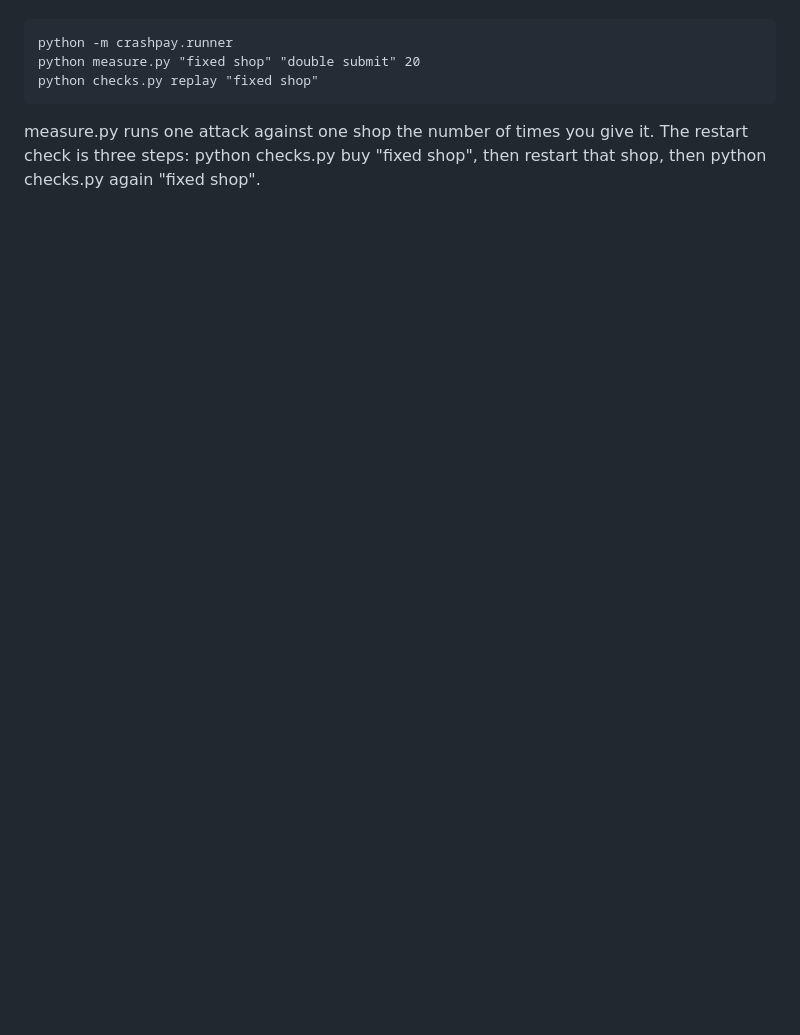
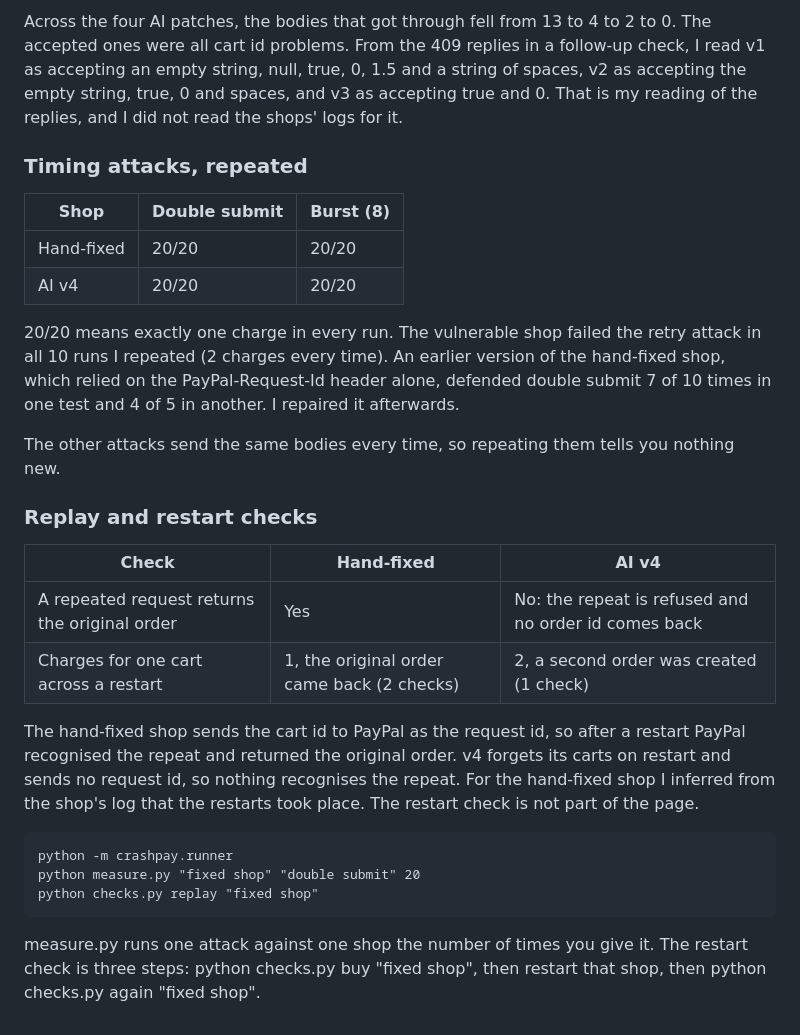
Before and after one commit to sheshank346/crashpay, a Markdown page: README.md, the part around one of its changes. Drawn GitHub-style; blank space fills up the shorter version.

Commit message:
Document results of attack class tests and analysis
Added results section with attack class performance and details on fuzz testing, timing attacks, and replay checks.

```diff
--- a/README.md
+++ b/README.md
@@ -89,3 +134,25 @@ Command line:
+Across the four AI patches, the bodies that got through fell from 13 to 4 to 2 to 0. The accepted ones were all cart id problems. From the 409 replies in a follow-up check, I read v1 as accepting an empty string, null, true, 0, 1.5 and a string of spaces, v2 as accepting the empty string, true, 0 and spaces, and v3 as accepting true and 0. That is my reading of the replies, and I did not read the shops' logs for it.
+
+### Timing attacks, repeated
+
+| Shop | Double submit | Burst (8) |
+|---|---|---|
+| Hand-fixed | 20/20 | 20/20 |
+| AI v4 | 20/20 | 20/20 |
+
+20/20 means exactly one charge in every run. The vulnerable shop failed the retry attack in all 10 runs I repeated (2 charges every time). An earlier version of the hand-fixed shop, which relied on the PayPal-Request-Id header alone, defended double submit 7 of 10 times in one test and 4 of 5 in another. I repaired it afterwards.
+
+The other attacks send the same bodies every time, so repeating them tells you nothing new.
+
+### Replay and restart checks
+
+| Check | Hand-fixed | AI v4 |
+|---|---|---|
+| A repeated request returns the original order | Yes | No: the repeat is refused and no order id comes back |
+| Charges for one cart across a restart | 1, the original order came back (2 checks) | 2, a second order was created (1 check) |
+
+The hand-fixed shop sends the cart id to PayPal as the request id, so after a restart PayPal recognised the repeat and returned the original order. v4 forgets its carts on restart and sends no request id, so nothing recognises the repeat. For the hand-fixed shop I inferred from the shop's log that the restarts took place. The restart check is not part of the page.
+
     python -m crashpay.runner
     python measure.py "fixed shop" "double submit" 20
     python checks.py replay "fixed shop"
```
Also changed, not shown: other parts of README.md (+45 -0 lines).
